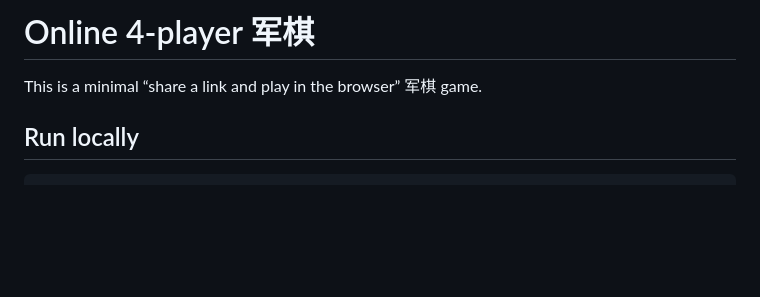
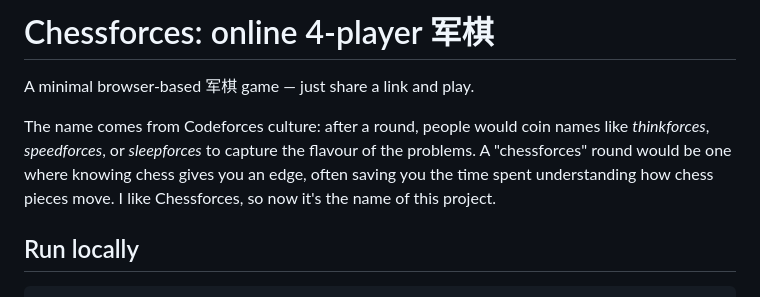
Before and after one commit to crackersamdjam/Chessforces, a Markdown page: README.md, the part around the change. GitHub-like rendering; blank space fills up the shorter version.

Commit message:
Rename project to Chessforces

```diff
--- a/README.md
+++ b/README.md
@@ -1,6 +1,8 @@
-# Online 4-player 军棋
+# Chessforces: online 4-player 军棋
 
-This is a minimal “share a link and play in the browser” 军棋 game.
+A minimal browser-based 军棋 game — just share a link and play.
+
+The name comes from Codeforces culture: after a round, people would coin names like *thinkforces*, *speedforces*, or *sleepforces* to capture the flavour of the problems. A "chessforces" round would be one where knowing chess gives you an edge, often saving you the time spent understanding how chess pieces move. I like Chessforces, so now it's the name of this project.
 
 ## Run locally
 
```
